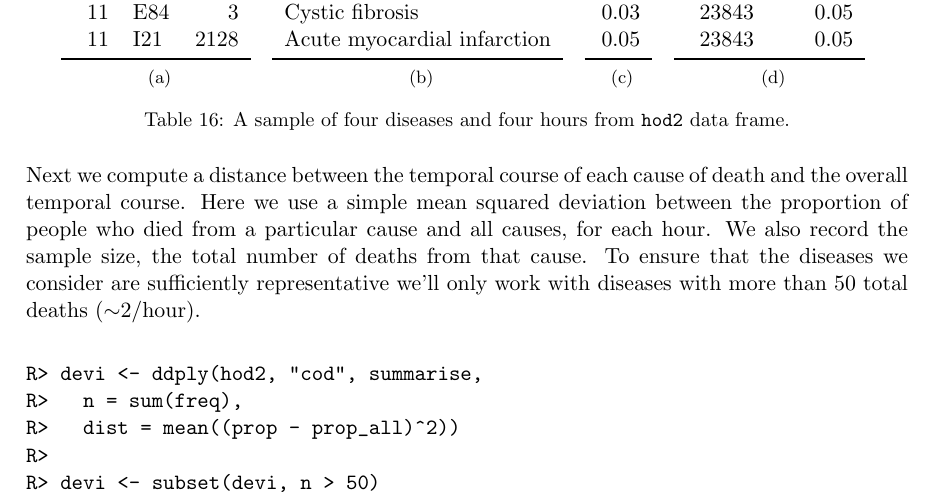
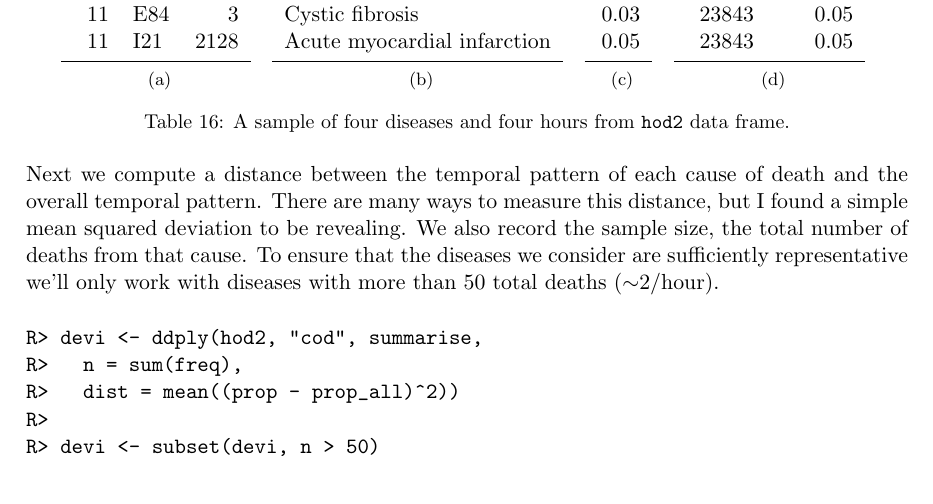
Before and after one commit to hadley/tidy-data, a LaTeX document (tidy-data.tex): part of page 18 of 24, cut so that both start at the same text. Compiled offline with pdfLaTeX.

Commit message:
More minor tweaks

```diff
--- a/tidy-data.tex
+++ b/tidy-data.tex
@@ -475,7 +475,7 @@ hod2 <- join(hod2, overall, by = "hod")
   \label{tbl:counts}
 \end{table}
 
-Next we compute a distance between the temporal course of each cause of death and the overall temporal course. Here we use a simple mean squared deviation between the proportion of people who died from a particular cause and all causes, for each hour. We also record the sample size, the total number of deaths from that cause. To ensure that the diseases we consider are sufficiently representative we'll only work with diseases with more than 50 total deaths ($\sim$2/hour).
+Next we compute a distance between the temporal pattern of each cause of death and the overall temporal pattern. There are many ways to measure this distance, but I found a simple mean squared deviation to be revealing. We also record the sample size, the total number of deaths from that cause. To ensure that the diseases we consider are sufficiently representative we'll only work with diseases with more than 50 total deaths ($\sim$2/hour).
 
 \begin{Verbatim}
 devi <- ddply(hod2, "cod", summarise,
```
